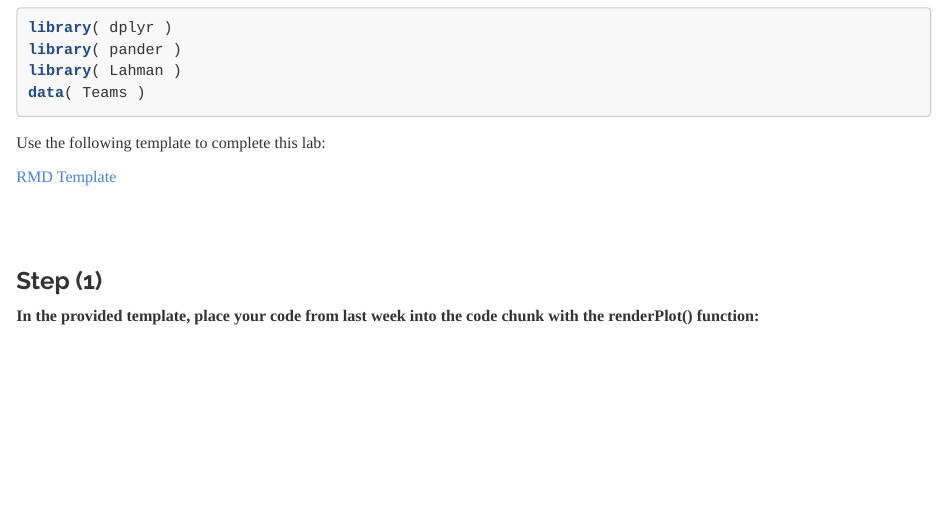
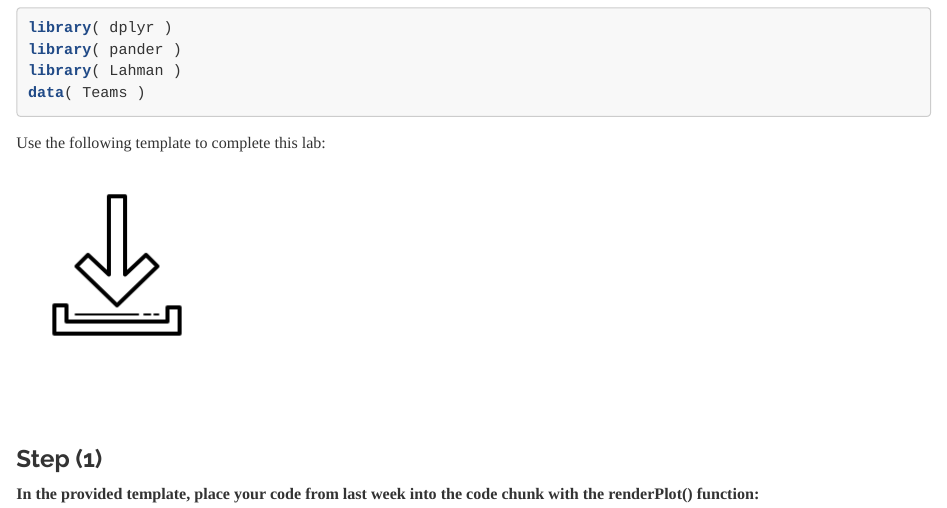
Before and after one commit to DS4PS/cpp-526-spr-2020, an R Markdown document (labs/lab-04-instructions.rmd): the page in a window 1100 px wide, from 2850 px down. Rendered offline with R 4.5, knitr and Pandoc, with nearby package versions; some code elsewhere in the file could not run offline.

Commit message:
lab-04 instructions

```diff
--- a/labs/lab-04-instructions.rmd
+++ b/labs/lab-04-instructions.rmd
@@ -144,7 +144,7 @@ data( Teams )
 
 Use the following template to complete this lab:
 
-[RMD Template](https://www.dropbox.com/s/lfw91ev0fl182n3/lab-04-template.rmd?dl=1)
+[![](images/download.png)](https://www.dropbox.com/s/lfw91ev0fl182n3/lab-04-template.rmd?dl=1)
 
 
 
```
Also changed, not shown: labs/lab-04-instructions.html.
